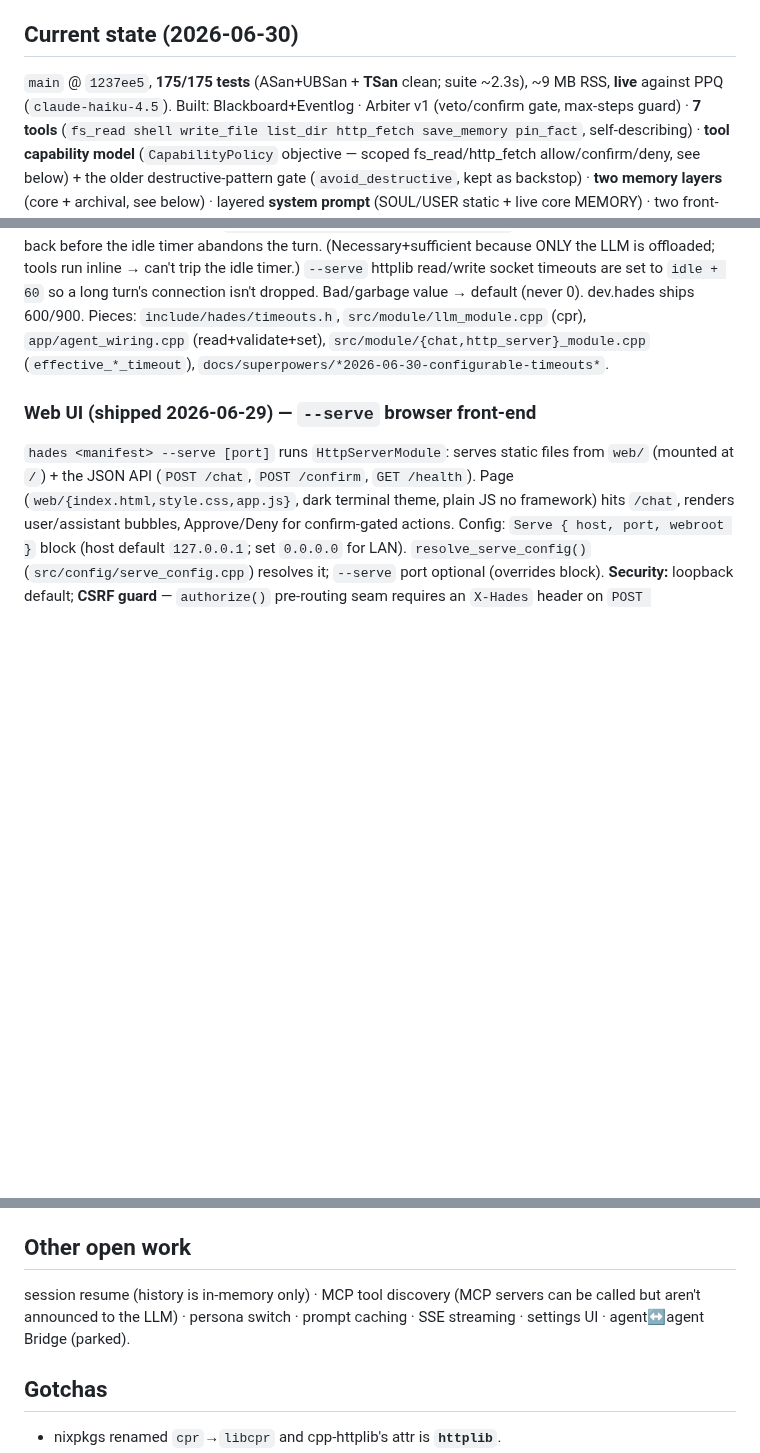
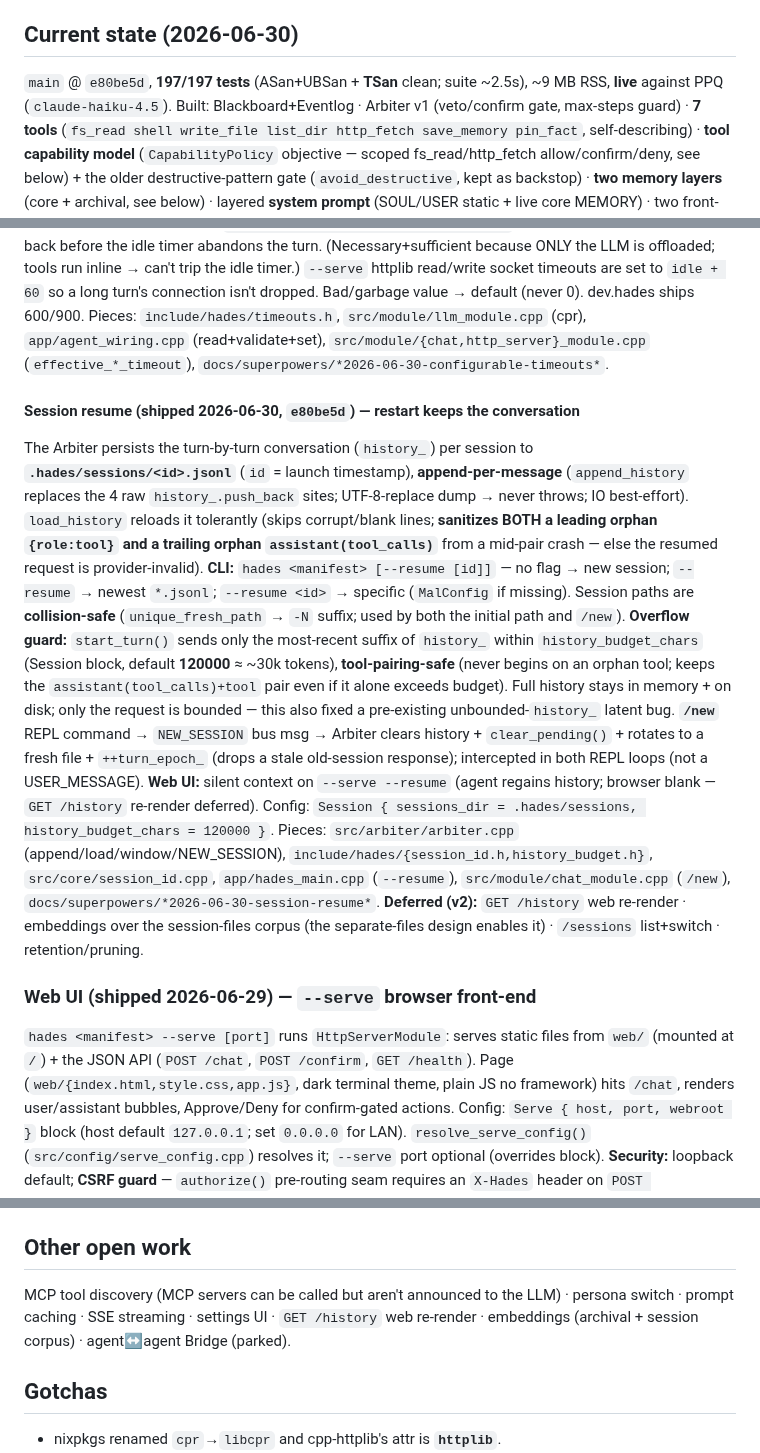
Before and after one commit to jjacke13/hades, a Markdown page: CLAUDE.md, 3 parts joined by grey strips. GitHub-like rendering; blank space fills up the shorter version.

Commit message:
docs: CLAUDE.md — session resume shipped (per-session jsonl, --resume, overflow window, /new)

```diff
--- a/CLAUDE.md
+++ b/CLAUDE.md
@@ -29,7 +29,7 @@ Bridge. Levels: (1) separate manifests [today], (2) `/persona` switch, (3) a `Co
 router + Bridge [real multi-agent].
 
 ## Current state (2026-06-30)
-`main` @ `1237ee5`, **175/175 tests** (ASan+UBSan + **TSan** clean; suite ~2.3s), ~9 MB RSS, **live** against PPQ (`claude-haiku-4.5`).
+`main` @ `e80be5d`, **197/197 tests** (ASan+UBSan + **TSan** clean; suite ~2.5s), ~9 MB RSS, **live** against PPQ (`claude-haiku-4.5`).
 Built: Blackboard+Eventlog · Arbiter v1 (veto/confirm gate, max-steps guard) · **7 tools**
 (`fs_read shell write_file list_dir http_fetch save_memory pin_fact`, self-describing) · **tool capability
 model** (`CapabilityPolicy` objective — scoped fs_read/http_fetch allow/confirm/deny, see below) + the older
@@ -93,6 +93,28 @@ set to `idle + 60` so a long turn's connection isn't dropped. Bad/garbage value
 ships 600/900. Pieces: `include/hades/timeouts.h`, `src/module/llm_module.cpp` (cpr), `app/agent_wiring.cpp`
 (read+validate+set), `src/module/{chat,http_server}_module.cpp` (`effective_*_timeout`), `docs/superpowers/*2026-06-30-configurable-timeouts*`.
 
+#### Session resume (shipped 2026-06-30, `e80be5d`) — restart keeps the conversation
+The Arbiter persists the turn-by-turn conversation (`history_`) per session to **`.hades/sessions/<id>.jsonl`**
+(`id` = launch timestamp), **append-per-message** (`append_history` replaces the 4 raw `history_.push_back`
+sites; UTF-8-replace dump → never throws; IO best-effort). `load_history` reloads it tolerantly (skips
+corrupt/blank lines; **sanitizes BOTH a leading orphan `{role:tool}` and a trailing orphan
+`assistant(tool_calls)`** from a mid-pair crash — else the resumed request is provider-invalid). **CLI:**
+`hades <manifest> [--resume [id]]` — no flag → new session; `--resume` → newest `*.jsonl`; `--resume <id>`
+→ specific (`MalConfig` if missing). Session paths are **collision-safe** (`unique_fresh_path` → `-N` suffix;
+used by both the initial path and `/new`). **Overflow guard:** `start_turn()` sends only the most-recent
+suffix of `history_` within `history_budget_chars` (Session block, default **120000** ≈ ~30k tokens),
+**tool-pairing-safe** (never begins on an orphan tool; keeps the `assistant(tool_calls)+tool` pair even if
+it alone exceeds budget). Full history stays in memory + on disk; only the request is bounded — this also
+fixed a pre-existing unbounded-`history_` latent bug. **`/new`** REPL command → `NEW_SESSION` bus msg →
+Arbiter clears history + `clear_pending()` + rotates to a fresh file + `++turn_epoch_` (drops a stale
+old-session response); intercepted in both REPL loops (not a USER_MESSAGE). **Web UI:** silent context on
+`--serve --resume` (agent regains history; browser blank — `GET /history` re-render deferred). Config:
+`Session { sessions_dir = .hades/sessions, history_budget_chars = 120000 }`. Pieces:
+`src/arbiter/arbiter.cpp` (append/load/window/NEW_SESSION), `include/hades/{session_id.h,history_budget.h}`,
+`src/core/session_id.cpp`, `app/hades_main.cpp` (`--resume`), `src/module/chat_module.cpp` (`/new`),
+`docs/superpowers/*2026-06-30-session-resume*`. **Deferred (v2):** `GET /history` web re-render · embeddings
+over the session-files corpus (the separate-files design enables it) · `/sessions` list+switch · retention/pruning.
+
 ### Web UI (shipped 2026-06-29) — `--serve` browser front-end
 `hades <manifest> --serve [port]` runs `HttpServerModule`: serves static files from `web/` (mounted at
 `/`) + the JSON API (`POST /chat`, `POST /confirm`, `GET /health`). Page (`web/{index.html,style.css,app.js}`,
@@ -192,8 +214,9 @@ hosts). Pieces: `src/objective/capability_policy.cpp`, `include/hades/objective/
 `tests/test_capability_{policy,wiring}.cpp`.
 
 ## Other open work
-session resume (history is in-memory only) · MCP tool discovery (MCP servers can be called but aren't
-announced to the LLM) · persona switch · prompt caching · SSE streaming · settings UI · agent↔agent Bridge (parked).
+MCP tool discovery (MCP servers can be called but aren't announced to the LLM) · persona switch · prompt
+caching · SSE streaming · settings UI · `GET /history` web re-render · embeddings (archival + session corpus)
+· agent↔agent Bridge (parked).
 
 ## Gotchas
 - nixpkgs renamed `cpr`→`libcpr` and cpp-httplib's attr is **`httplib`**.
```
Also changed, not shown: other parts of CLAUDE.md (+2 -2 lines).
